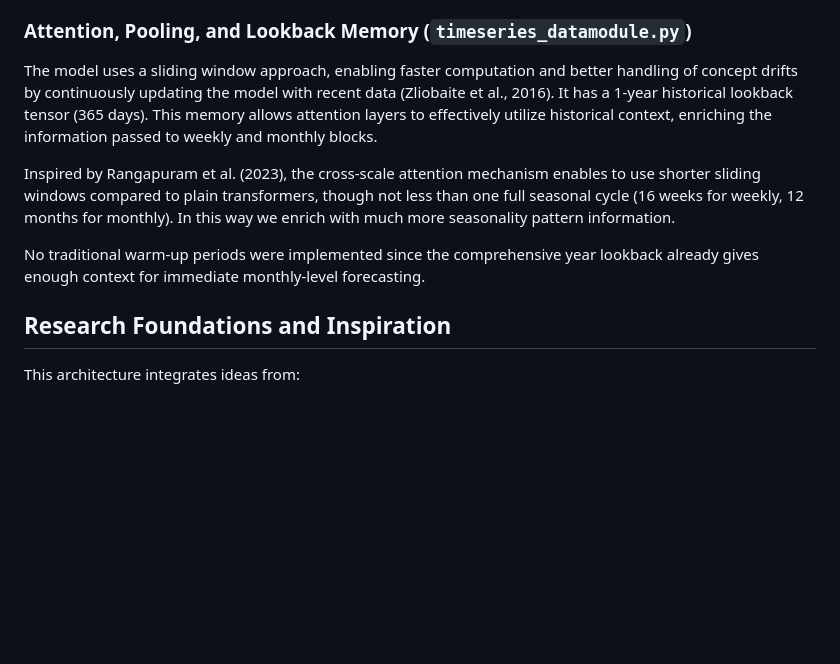
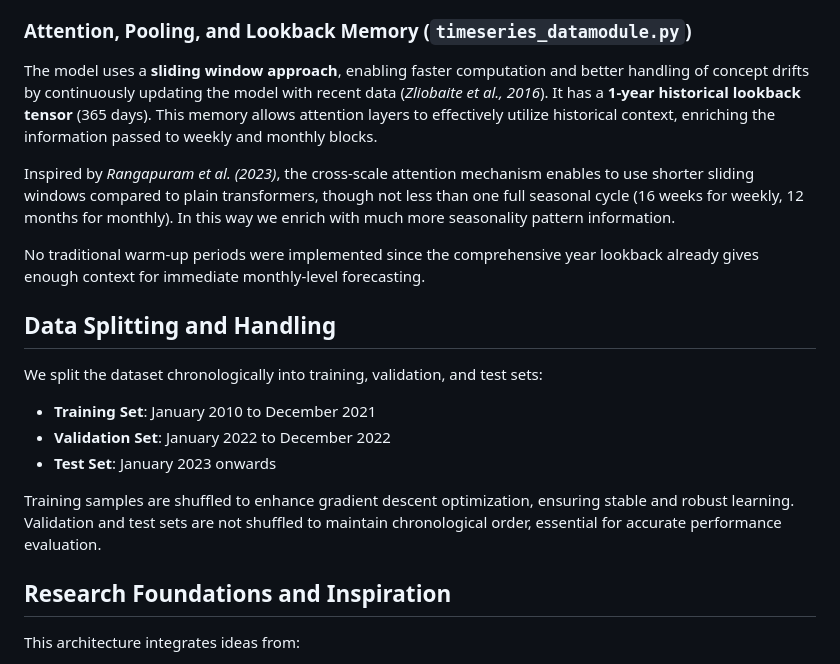
Before and after one commit to felixfaruix/hierarchical-multi-band-LSTM-forecasting, a Markdown page: README.md, the part around the change. Drawn GitHub-style; blank space fills up the shorter version.

Commit message:
data splitting mention in the readme

```diff
--- a/README.md
+++ b/README.md
@@ -29,12 +29,21 @@ The model consists of stacked recurrent LSTM blocks operating at three hierarchi
 
 ### Attention, Pooling, and Lookback Memory (`timeseries_datamodule.py`)
 
-The model uses a sliding window approach, enabling faster computation and  better handling of concept drifts by continuously updating the model with recent data (Zliobaite et al., 2016). It has a 1-year historical lookback tensor (365 days). This memory allows attention layers to effectively utilize historical context, enriching the information passed to weekly and monthly blocks.
+The model uses a **sliding window approach**, enabling faster computation and  better handling of concept drifts by continuously updating the model with recent data (*Zliobaite et al., 2016*). It has a **1-year historical lookback tensor** (365 days). This memory allows attention layers to effectively utilize historical context, enriching the information passed to weekly and monthly blocks.
 
-Inspired by Rangapuram et al. (2023), the cross-scale attention mechanism enables to use shorter sliding windows compared to plain transformers, though not less than one full seasonal cycle (16 weeks for weekly, 12 months for monthly). In this way we enrich with much more seasonality pattern information.
+Inspired by *Rangapuram et al. (2023)*, the cross-scale attention mechanism enables to use shorter sliding windows compared to plain transformers, though not less than one full seasonal cycle (16 weeks for weekly, 12 months for monthly). In this way we enrich with much more seasonality pattern information.
 
 No traditional warm-up periods were implemented since the comprehensive year lookback already gives enough context for immediate monthly-level forecasting.
 
+## Data Splitting and Handling
+
+We split the dataset chronologically into training, validation, and test sets:
+
+* **Training Set**: January 2010 to December 2021
+* **Validation Set**: January 2022 to December 2022
+* **Test Set**: January 2023 onwards
+
+Training samples are shuffled to enhance gradient descent optimization, ensuring stable and robust learning. Validation and test sets are not shuffled to maintain chronological order, essential for accurate performance evaluation.
 
 ## Research Foundations and Inspiration
 
```
